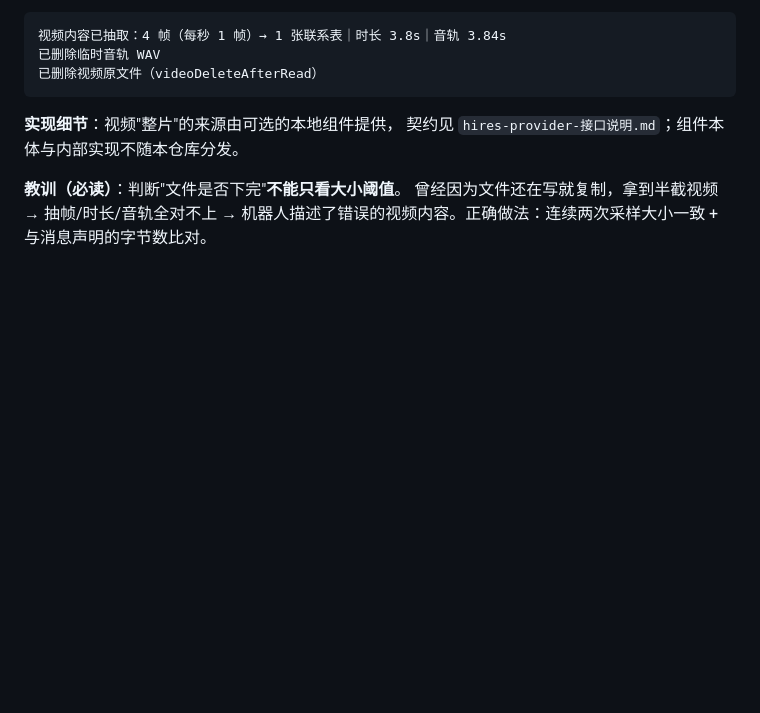
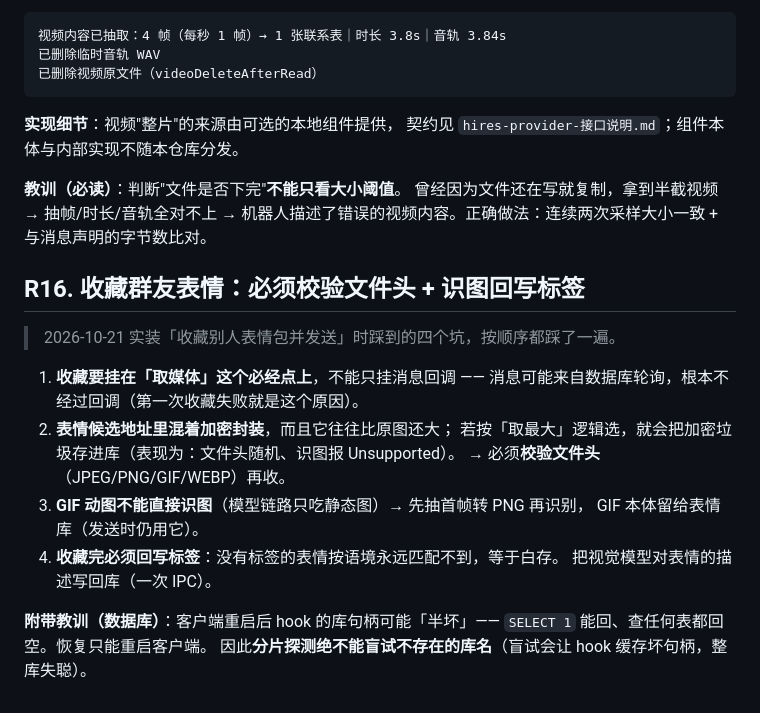
Before and after one commit to mengyunqwq/wechat-bot, a Markdown page: docs/OPERATIONS-RULES.md, the part around the change. Rendered like a GitHub page; blank space fills up the shorter version.

Commit message:
docs: 大肥鱼能收藏群友表情并按语境发出来
- 角色设定: 新增表情包能力表(收藏/自动打标签/按语境挑选/发送形式/去重/只收明文)
  以及明确不能做的(原生表情气泡)
- OPERATIONS-RULES R16: 收藏要挂取媒体必经点、必须校验文件头挡加密垃圾、
  GIF 先抽首帧再识图、收藏完必须回写标签; 附数据库句柄半坏的恢复要点

```diff
--- a/docs/OPERATIONS-RULES.md
+++ b/docs/OPERATIONS-RULES.md
@@ -203,3 +203,21 @@
 **教训（必读）**：判断"文件是否下完"**不能只看大小阈值**。
 曾经因为文件还在写就复制，拿到半截视频 → 抽帧/时长/音轨全对不上 →
 机器人描述了错误的视频内容。正确做法：连续两次采样大小一致 + 与消息声明的字节数比对。
+
+## R16. 收藏群友表情：必须校验文件头 + 识图回写标签
+
+> 2026-10-21 实装「收藏别人表情包并发送」时踩到的四个坑，按顺序都踩了一遍。
+
+1. **收藏要挂在「取媒体」这个必经点上**，不能只挂消息回调 ——
+   消息可能来自数据库轮询，根本不经过回调（第一次收藏失败就是这个原因）。
+2. **表情候选地址里混着加密封装**，而且它往往比原图还大；
+   若按「取最大」逻辑选，就会把加密垃圾存进库（表现为：文件头随机、识图报 Unsupported）。
+   → 必须**校验文件头**（JPEG/PNG/GIF/WEBP）再收。
+3. **GIF 动图不能直接识图**（模型链路只吃静态图）→ 先抽首帧转 PNG 再识别，
+   GIF 本体留给表情库（发送时仍用它）。
+4. **收藏完必须回写标签**：没有标签的表情按语境永远匹配不到，等于白存。
+   把视觉模型对表情的描述写回库（一次 IPC）。
+
+**附带教训（数据库）**：客户端重启后 hook 的库句柄可能「半坏」——
+`SELECT 1` 能回、查任何表都回空。恢复只能重启客户端。
+因此**分片探测绝不能盲试不存在的库名**（盲试会让 hook 缓存坏句柄，整库失聪）。
```
Also changed, not shown: docs/大肥鱼角色设定.md (+14 -0 lines).
